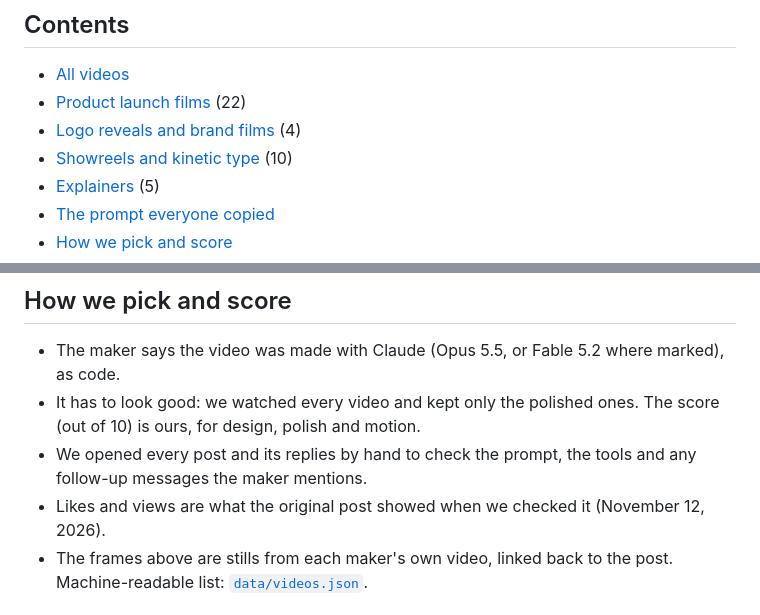
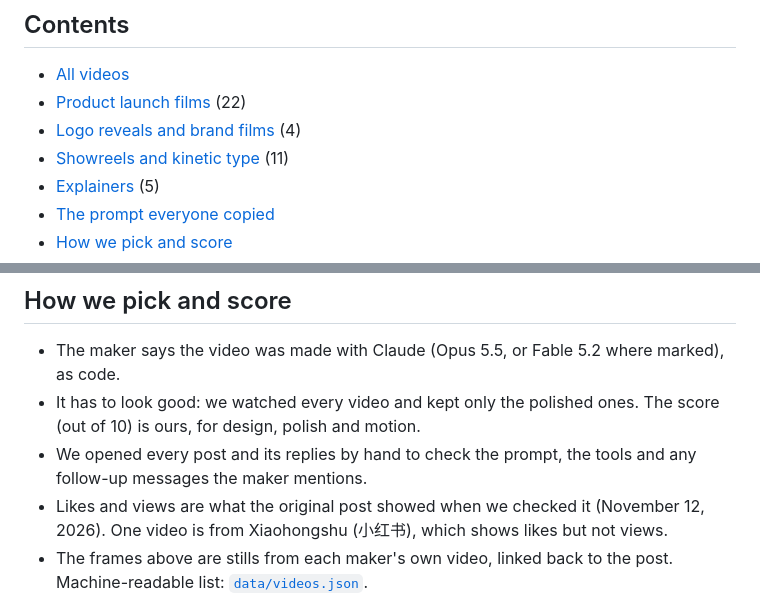
Before and after one commit to ummydev/awesome-claude-motion-video, a Markdown page: README.md, 2 parts joined by grey strips. Rendered like a GitHub page.

```diff
--- a/README.md
+++ b/README.md
@@ -15,7 +15,7 @@ Our other lists: **[awesome-claude-fable-videos](https://github.com/ummydev/awes
 - [All videos](#all-videos)
 - [Product launch films](#product-launch-films) (22)
 - [Logo reveals and brand films](#logo-reveals-and-brand-films) (4)
-- [Showreels and kinetic type](#showreels-and-kinetic-type) (10)
+- [Showreels and kinetic type](#showreels-and-kinetic-type) (11)
 - [Explainers](#explainers) (5)
 - [The prompt everyone copied](#the-prompt-everyone-copied)
 - [How we pick and score](#how-we-pick-and-score)
@@ -976,7 +995,7 @@ The longest prompts ([MakerMap](#makermap-one-shape), [TanStack AI](#tanstack-ai
 - The maker says the video was made with Claude (Opus 5.5, or Fable 5.2 where marked), as code.
 - It has to look good: we watched every video and kept only the polished ones. The score (out of 10) is ours, for design, polish and motion.
 - We opened every post and its replies by hand to check the prompt, the tools and any follow-up messages the maker mentions.
-- Likes and views are what the original post showed when we checked it (November 12, 2026).
+- Likes and views are what the original post showed when we checked it (November 12, 2026). One video is from Xiaohongshu (小红书), which shows likes but not views.
 - The frames above are stills from each maker's own video, linked back to the post. Machine-readable list: [`data/videos.json`](data/videos.json).
 
 ## Add a video
```
Also changed, not shown: other parts of README.md (+21 -2 lines), assets/mosaic.jpg, assets/shots/claude-motion-reel-1.jpg (added), assets/shots/claude-motion-reel-2.jpg (added), assets/shots/claude-motion-reel-3.jpg (added), 1 other file.
